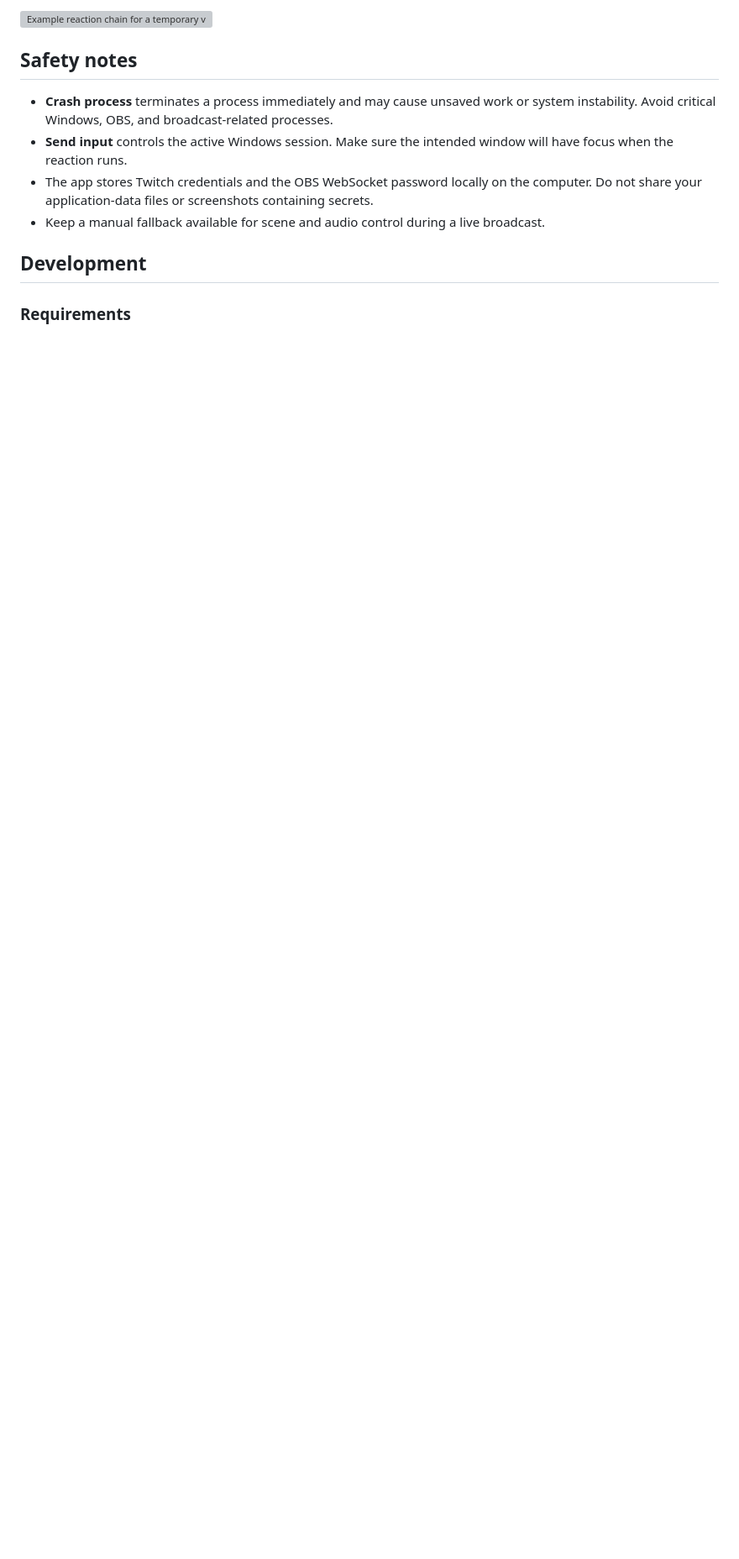
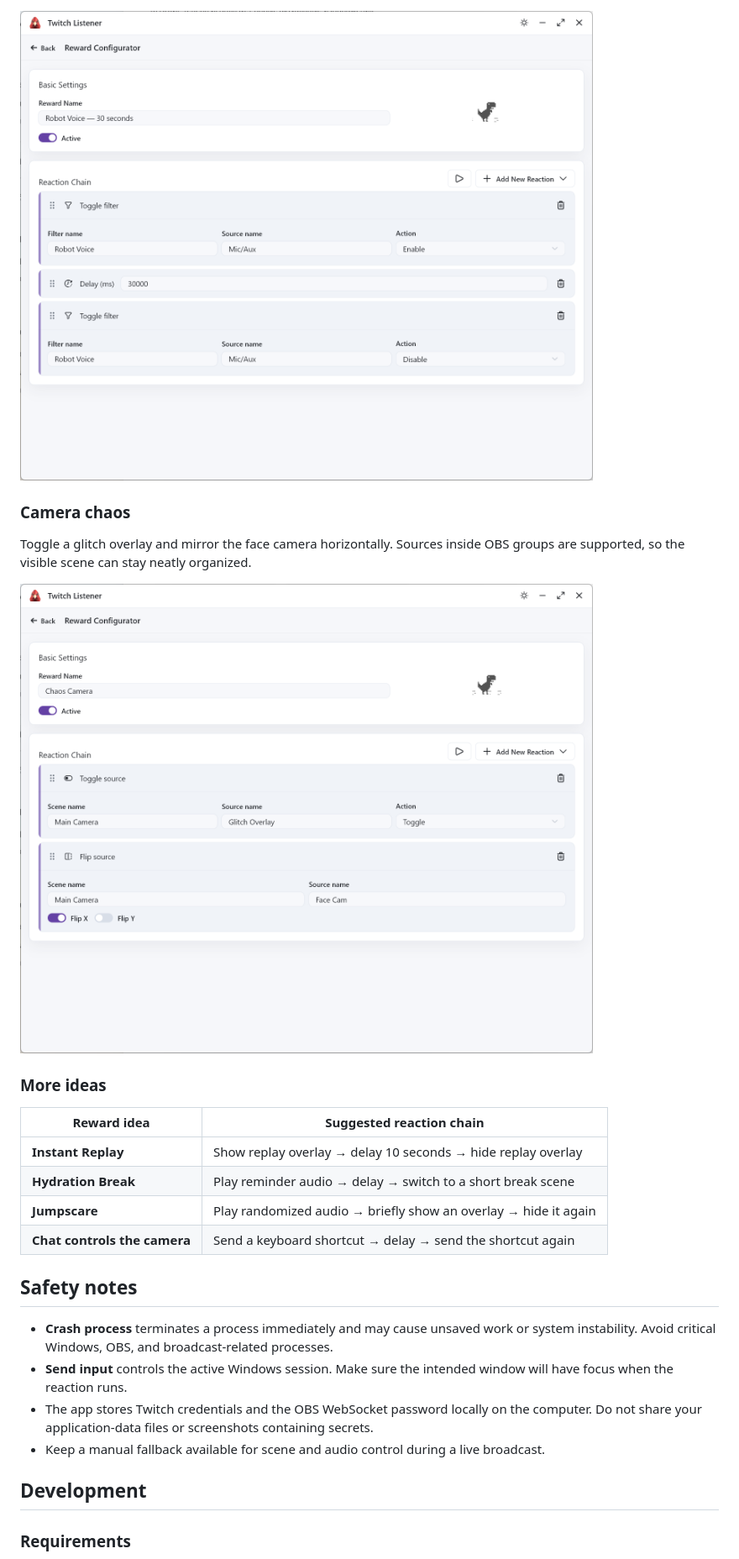
Before and after one commit to dealnotedev/twitch_rewards_app, a Markdown page: README.md, the part around the change printed below. Shown: that part at 84% size. GitHub-like rendering; pictures changed too: images/example_chaos_camera.png (added), images/reward_chain.png (added); blank space fills up the shorter version; grey boxes are pictures that could not be loaded.

Commit message:
Add current README screenshots

```diff
--- a/README.md
+++ b/README.md
@@ -89,5 +98,20 @@ Twitch Listener uses **OBS WebSocket v5**, which is built into OBS Studio 28 and
 
-![Example reaction chain for a temporary voice filter](images/main_helium_example_actual.jpg)
+![Robot Voice reward configured as an enable, delay, and disable reaction chain](images/reward_chain.png)
+
+### Camera chaos
+
+Toggle a glitch overlay and mirror the face camera horizontally. Sources inside OBS groups are supported, so the visible scene can stay neatly organized.
+
+![Chaos Camera reward toggling an overlay and flipping a camera source](images/example_chaos_camera.png)
+
+### More ideas
+
+| Reward idea | Suggested reaction chain |
+| --- | --- |
+| **Instant Replay** | Show replay overlay → delay 10 seconds → hide replay overlay |
+| **Hydration Break** | Play reminder audio → delay → switch to a short break scene |
+| **Jumpscare** | Play randomized audio → briefly show an overlay → hide it again |
+| **Chat controls the camera** | Send a keyboard shortcut → delay → send the shortcut again |
 
 ## Safety notes
 
```
Also changed, not shown: other parts of README.md (+16 -7 lines), images/app_overview.png (added), images/example_cinematic_entrance.png (added).
